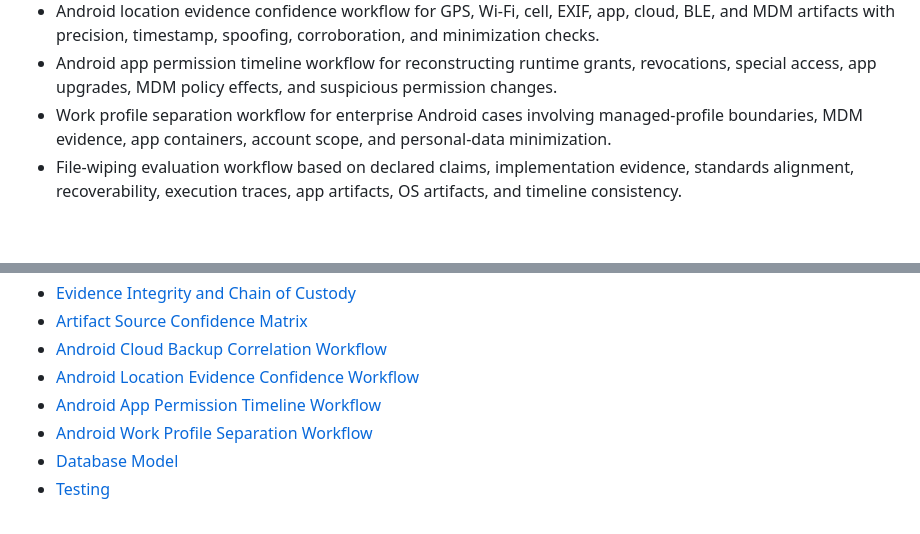
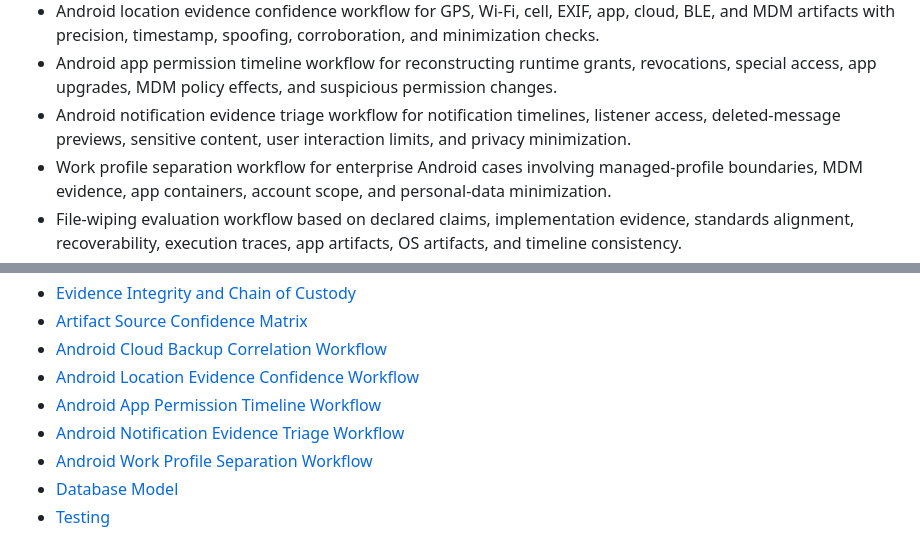
Before and after one commit to musaabhasan/android-forensics-lab, a Markdown page: README.md, 2 parts joined by grey strips. Rendered like a GitHub page; blank space fills up the shorter version.

Commit message:
Add Android notification evidence triage workflow
Add Android notification evidence triage workflow

```diff
--- a/README.md
+++ b/README.md
@@ -18,6 +18,7 @@ The lab is designed for examiners, researchers, and cybersecurity teams who need
 - Cloud backup correlation workflow for separating local artifacts, account/provider records, device binding, timestamp confidence, and privacy minimization.
 - Android location evidence confidence workflow for GPS, Wi-Fi, cell, EXIF, app, cloud, BLE, and MDM artifacts with precision, timestamp, spoofing, corroboration, and minimization checks.
 - Android app permission timeline workflow for reconstructing runtime grants, revocations, special access, app upgrades, MDM policy effects, and suspicious permission changes.
+- Android notification evidence triage workflow for notification timelines, listener access, deleted-message previews, sensitive content, user interaction limits, and privacy minimization.
 - Work profile separation workflow for enterprise Android cases involving managed-profile boundaries, MDM evidence, app containers, account scope, and personal-data minimization.
 - File-wiping evaluation workflow based on declared claims, implementation evidence, standards alignment, recoverability, execution traces, app artifacts, OS artifacts, and timeline consistency.
 - Merkle-style SHA-256 evidence ledger for deterministic manifest integrity checkpoints.
@@ -186,6 +187,7 @@ The test suite validates catalog integrity, expert audit coverage, acquisition f
 - [Android Cloud Backup Correlation Workflow](docs/cloud-backup-correlation-workflow.md)
 - [Android Location Evidence Confidence Workflow](docs/location-evidence-confidence-workflow.md)
 - [Android App Permission Timeline Workflow](docs/app-permission-timeline-workflow.md)
+- [Android Notification Evidence Triage Workflow](docs/notification-evidence-triage-workflow.md)
 - [Android Work Profile Separation Workflow](docs/work-profile-separation-workflow.md)
 - [Database Model](docs/database.md)
 - [Testing](docs/testing.md)
```
Also changed, not shown: docs/notification-evidence-triage-workflow.md (added, +128 -0 lines).
